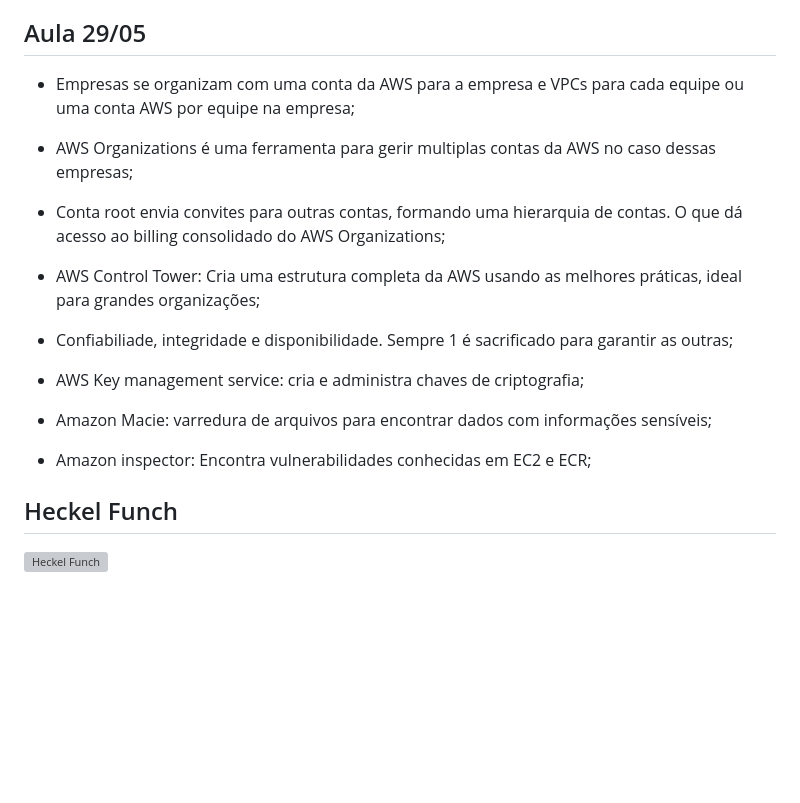
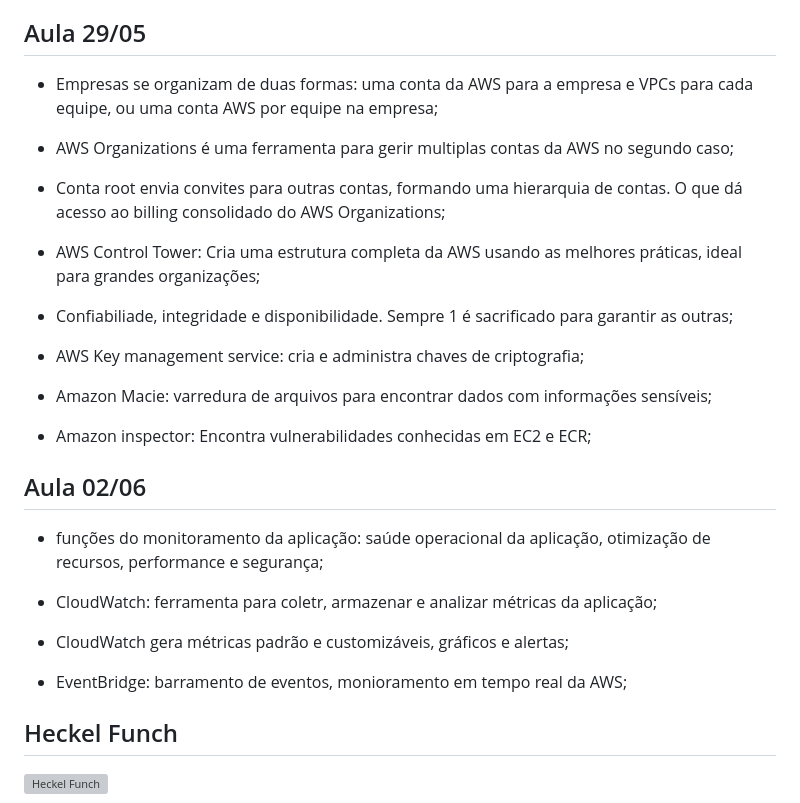
Before and after one commit to Gabriel26-univille/das2-2025, a Markdown page: README.md, the part around the change. GitHub-like rendering; blank space fills up the shorter version; grey boxes are pictures that could not be loaded.

Commit message:
Aula 02/06

```diff
--- a/README.md
+++ b/README.md
@@ -307,9 +307,9 @@ Tratar recursos como descartáveis: Recursos devem ser substituíveis, evitar qu
 
 ## Aula 29/05
 
-- Empresas se organizam com uma conta da AWS para a empresa e VPCs para cada equipe ou uma conta AWS por equipe na empresa;
+- Empresas se organizam de duas formas: uma conta da AWS para a empresa e VPCs para cada equipe, ou uma conta AWS por equipe na empresa;
 
-- AWS Organizations é uma ferramenta para gerir multiplas contas da AWS no caso dessas empresas;
+- AWS Organizations é uma ferramenta para gerir multiplas contas da AWS no segundo caso;
 
 - Conta root envia convites para outras contas, formando uma hierarquia de contas. O que dá acesso ao billing consolidado do AWS Organizations;
 
@@ -323,5 +323,17 @@ Tratar recursos como descartáveis: Recursos devem ser substituíveis, evitar qu
 
 - Amazon inspector: Encontra vulnerabilidades conhecidas em EC2 e ECR;
 
+## Aula 02/06
+
+- funções do monitoramento da aplicação: saúde operacional da aplicação, otimização de recursos, performance e segurança;
+
+- CloudWatch: ferramenta para coletr, armazenar e analizar métricas da aplicação;
+
+- CloudWatch gera métricas padrão e customizáveis, gráficos e alertas;
+
+- EventBridge: barramento de eventos, monioramento em tempo real da AWS;
+
+
+
 ## Heckel Funch
 ![Heckel Funch](https://64.media.tumblr.com/e5eafb6ba540566ad7a4151f77a4b2e4/c85dd9b3de9d7ab9-12/s250x400/e6e9cf81b4bf8d63236072e4853d7905e06d203c.pnj "Heckel Funch")
```
